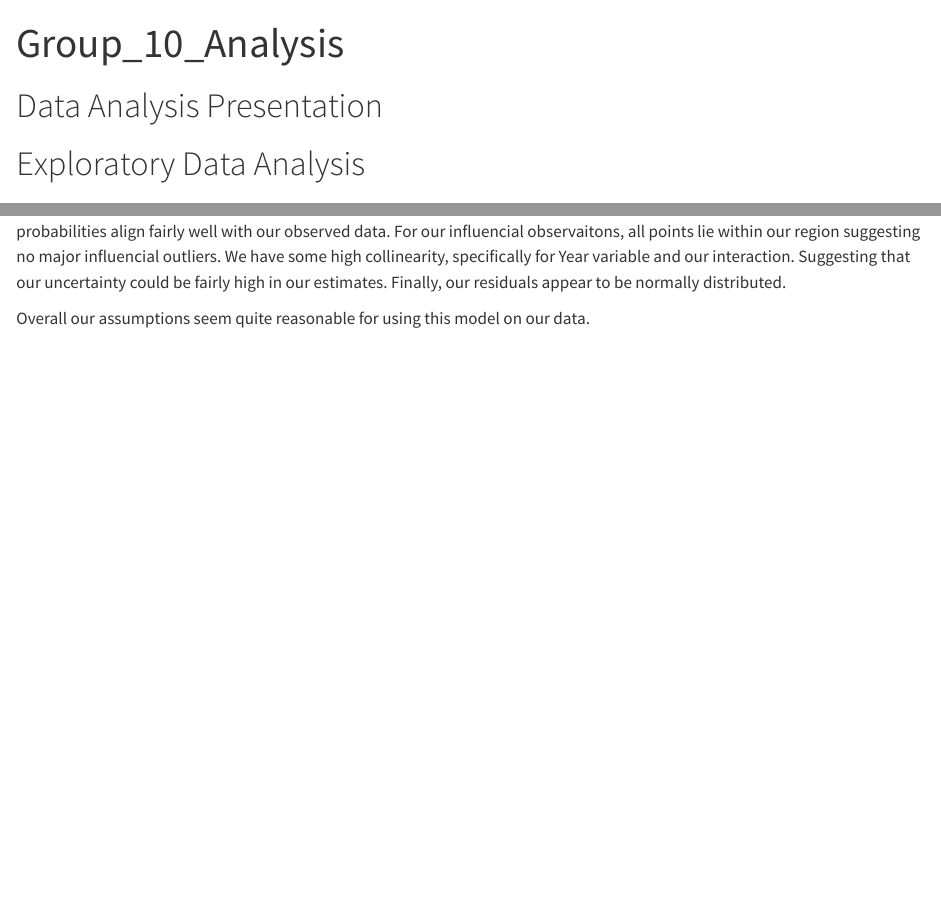
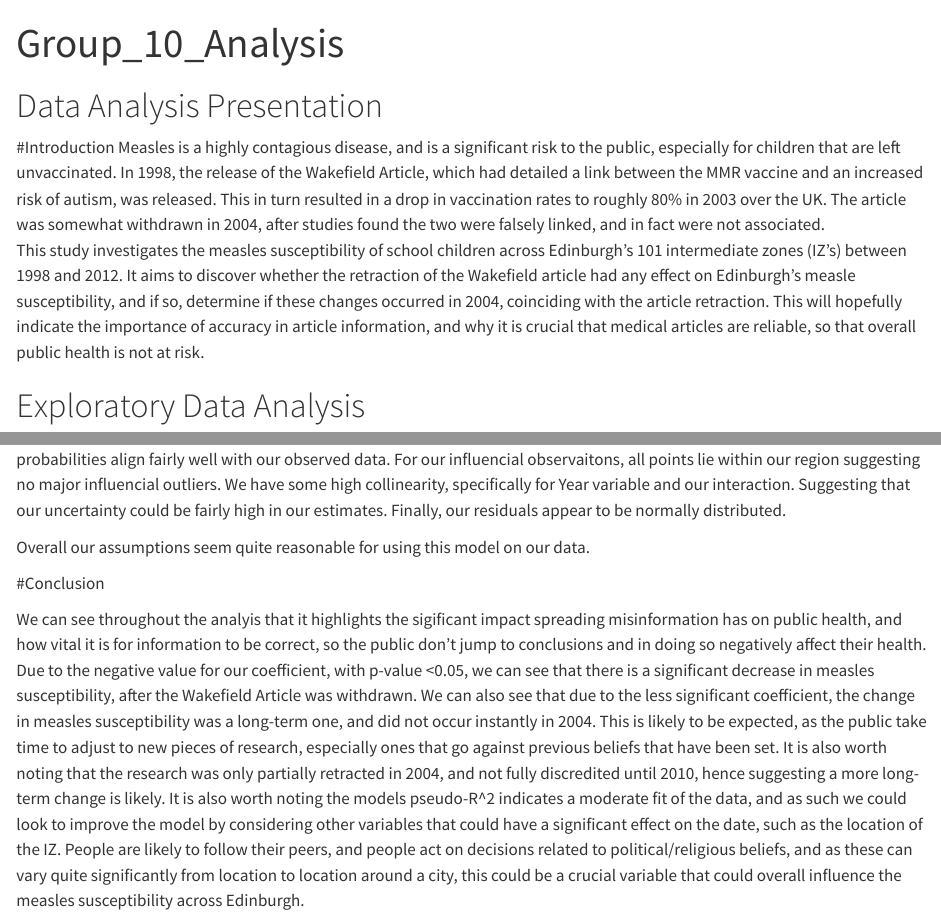
Before and after one commit to molly-obrien/DAS-Group-10, a Quarto document (Group_10_Analysis.qmd): the page in a window 1100 px wide, from its top, and a second part further down, joined at a grey line. Rendered offline with R 4.5, knitr and Pandoc in place of Quarto, with nearby package versions; some code elsewhere in the file could not run offline; the gapminder table comes from the copy in Python's plotly package.

Commit message:
intro and conclusion added

```diff
--- a/Group_10_Analysis.qmd
+++ b/Group_10_Analysis.qmd
@@ -14,6 +14,9 @@ execute:
 
 # Data Analysis Presentation
 
+#Introduction
+ Measles is a highly contagious disease, and is a significant risk to the public, especially for children that are left unvaccinated. In 1998, the release of the Wakefield Article, which had detailed a link between the MMR vaccine and an increased risk of autism, was released. This in turn resulted in a drop in vaccination rates to roughly 80% in 2003 over the UK. The article was somewhat withdrawn in 2004, after studies found the two were falsely linked, and in fact were not associated.
+This study investigates the measles susceptibility of school children across Edinburgh's 101 intermediate zones (IZ’s) between 1998 and 2012. It aims to discover whether the retraction of the Wakefield article had any effect on Edinburgh's measle susceptibility, and if so, determine if these changes occurred in 2004, coinciding with the article retraction. This will hopefully indicate the importance of accuracy in article information, and why it is crucial that medical articles are reliable, so that overall public health is not at risk.
 
 # Exploratory Data Analysis {#EDA}
 
@@ -346,3 +349,8 @@ check_model(centered_model, panel = TRUE)
 As we can see - for our Binned Residuals check - most points like within our error bounds. Suggesting that our model predicted probabilities align fairly well with our observed data. For our influencial observaitons, all points lie within our region suggesting no major influencial outliers. We have some high collinearity, specifically for Year variable and our interaction. Suggesting that our uncertainty could be fairly high in our estimates. Finally, our residuals appear to be normally distributed.
 
 Overall our assumptions seem quite reasonable for using this model on our data.
+
+#Conclusion
+
+We can see throughout the analyis that it highlights the sigificant impact spreading misinformation has on public health, and how vital it is for information to be correct, so the public don’t jump to conclusions and in doing so negatively affect their health. Due to the negative value for our coefficient, with p-value <0.05, we can see that there is a significant decrease in measles susceptibility, after the Wakefield Article was withdrawn. We can also see that due to the less significant coefficient, the change in measles susceptibility was a long-term one, and did not occur instantly in 2004. This is likely to be expected, as the public take time to adjust to new pieces of research, especially ones that go against previous beliefs that have been set. It is also worth noting that the research was only partially retracted in 2004, and not fully discredited until 2010, hence suggesting a more long-term change is likely.
+It is also worth noting the models pseudo-R^2 indicates a moderate fit of the data, and as such we could look to improve the model by considering other variables that could have a significant effect on the date, such as the location of the IZ. People are likely to follow their peers, and people act on decisions related to political/religious beliefs, and as these can vary quite significantly from location to location around a city, this could be a crucial variable that could overall influence the measles susceptibility across Edinburgh.
```
